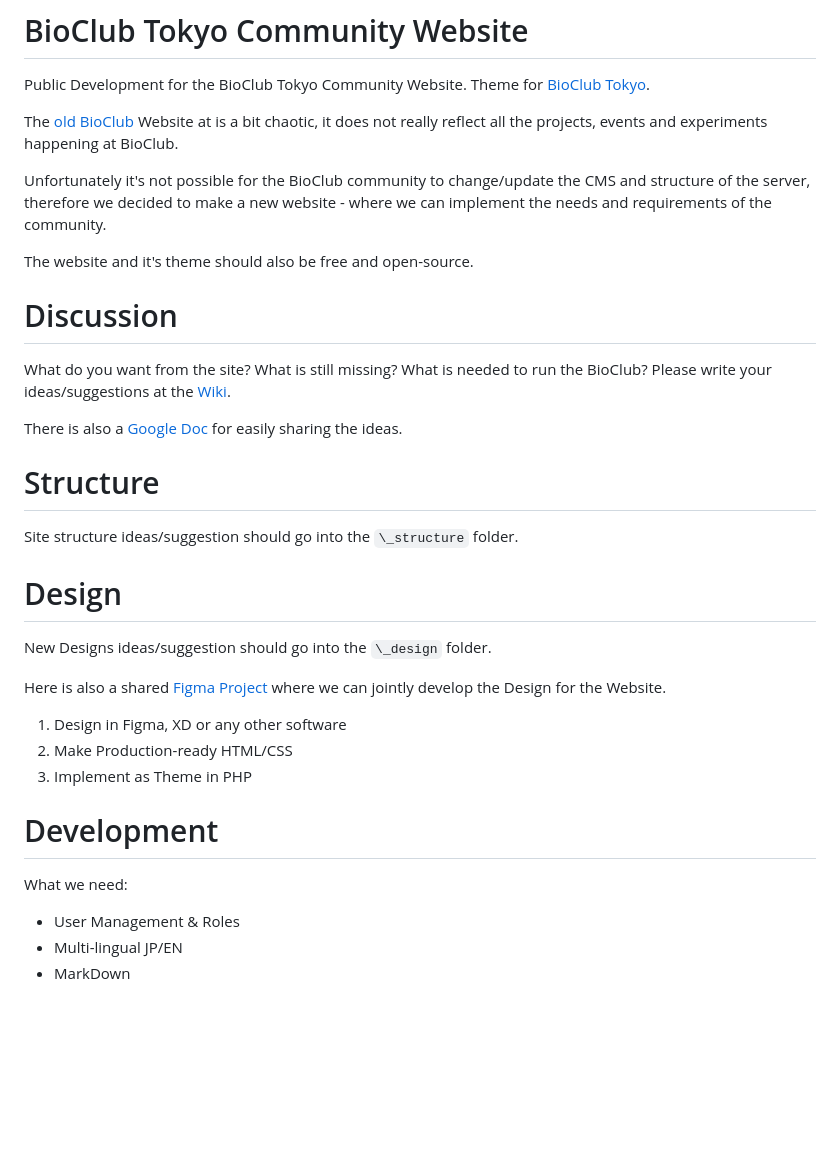
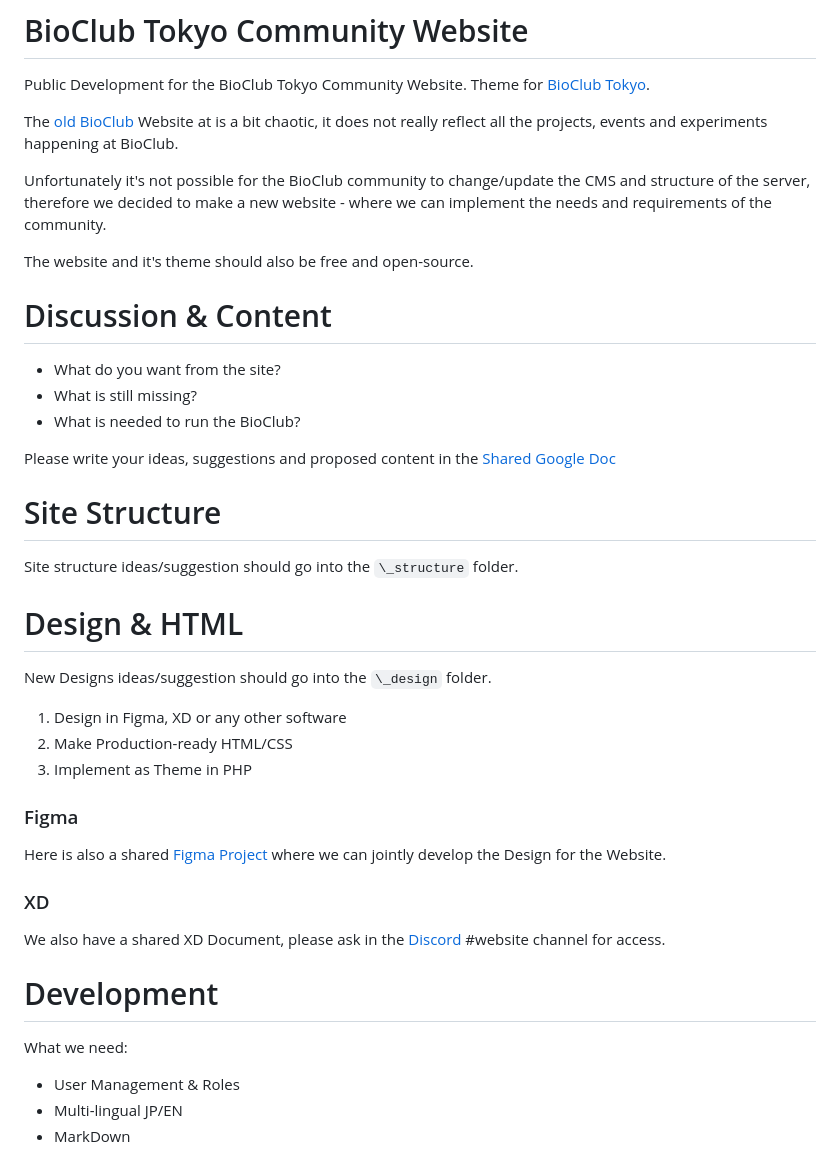
Before and after one commit to BioClub/labU, a Markdown page: README.md, the part around the change printed below. Drawn GitHub-style; blank space fills up the shorter version.

```diff
--- a/README.md
+++ b/README.md
@@ -8,29 +8,39 @@ Unfortunately it's not possible for the BioClub community to change/update the C
 
 The website and it's theme should also be free and open-source.
 
-# Discussion
+# Discussion & Content
 
-What do you want from the site? What is still missing? What is needed to run the BioClub? Please write your ideas/suggestions at the [Wiki](https://github.com/BioClub/BioClub-Wordpress-Theme/wiki).
+- What do you want from the site?
+- What is still missing?
+- What is needed to run the BioClub?
 
-There is also a [Google Doc](https://docs.google.com/document/d/1o2WTNjTxkZYKmCmdziS-a4XgKwddnrclsKorgtMeCUo/edit?usp=sharing) for easily sharing the ideas.
+Please write your ideas, suggestions and proposed content in the [Shared Google Doc](https://docs.google.com/document/d/1o2WTNjTxkZYKmCmdziS-a4XgKwddnrclsKorgtMeCUo/edit?usp=sharing)
 
-# Structure
+
+# Site Structure
 
 Site structure ideas/suggestion should go into the `\_structure` folder.
 
-# Design
+# Design & HTML
 
 New Designs ideas/suggestion should go into the `\_design` folder.
-
-Here is also a shared [Figma Project](https://www.figma.com/file/UlvsISNrw5YMwFB7B3MuC6/BioClub-Tokyo---Website?type=design&node-id=0%3A1&mode=design&t=hWTEsAzRiLPzzu5x-1) where we can jointly develop the Design for the Website.
 
 1. Design in Figma, XD or any other software
 2. Make Production-ready HTML/CSS
 3. Implement as Theme in PHP
 
+### Figma
+
+Here is also a shared [Figma Project](https://www.figma.com/file/UlvsISNrw5YMwFB7B3MuC6/BioClub-Tokyo---Website?type=design&node-id=0%3A1&mode=design&t=hWTEsAzRiLPzzu5x-1) where we can jointly develop the Design for the Website.
+
+### XD
+
+We also have a shared XD Document, please ask in the [Discord](https://discord.bioclub.tokyo) #website channel for access.
+
 # Development
 
 What we need:
+
 - User Management & Roles
 - Multi-lingual JP/EN
 - MarkDown
```
Also changed, not shown: other parts of README.md (+1 -1 lines).
